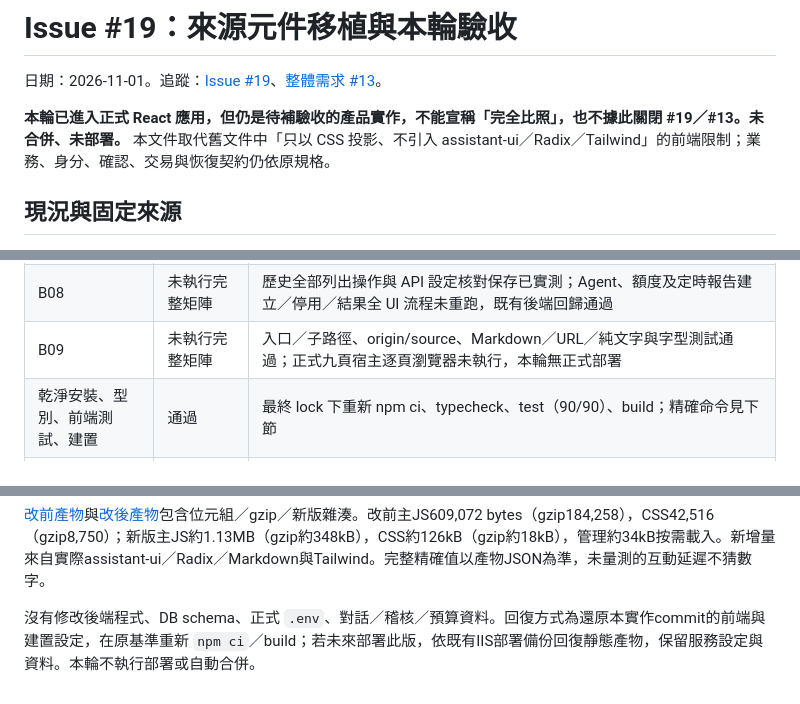
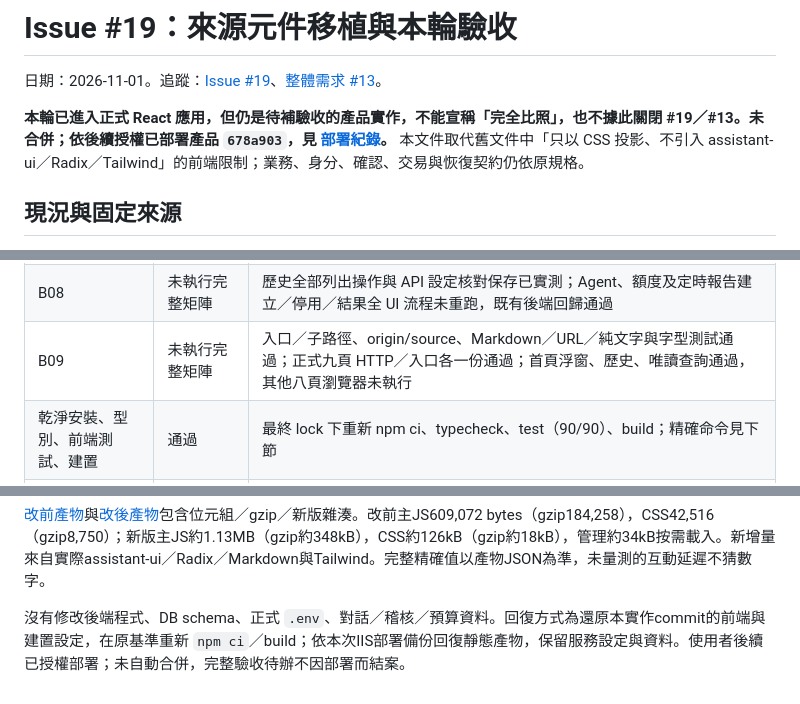
Before and after one commit to WeYuTech/KaosuAiAgentTest, a Markdown page: docs/Issue19-元件移植與驗收.md, 3 parts joined by grey strips. Drawn GitHub-style.

```diff
--- a/docs/Issue19-元件移植與驗收.md
+++ b/docs/Issue19-元件移植與驗收.md
@@ -2,7 +2,7 @@
 
 日期：2026-11-01。追蹤：[Issue #19](https://github.com/WeYuTech/KaosuAiAgentTest/issues/19)、[整體需求 #13](https://github.com/WeYuTech/KaosuAiAgentTest/issues/13)。
 
-**本輪已進入正式 React 應用，但仍是待補驗收的產品實作，不能宣稱「完全比照」，也不據此關閉 #19／#13。未合併、未部署。** 本文件取代舊文件中「只以 CSS 投影、不引入 assistant-ui／Radix／Tailwind」的前端限制；業務、身分、確認、交易與恢復契約仍依原規格。
+**本輪已進入正式 React 應用，但仍是待補驗收的產品實作，不能宣稱「完全比照」，也不據此關閉 #19／#13。未合併；依後續授權已部署產品 `678a903`，見 [部署紀錄](IIS部署.md)。** 本文件取代舊文件中「只以 CSS 投影、不引入 assistant-ui／Radix／Tailwind」的前端限制；業務、身分、確認、交易與恢復契約仍依原規格。
 
 ## 現況與固定來源
 
@@ -75,7 +75,7 @@
 | B06 | 未執行完整矩陣 | actor／聊天 epoch、晚回覆與切身分 DOM 測試通過；實際切主題／語言／尺寸／刷新保留原作業。登入失效全路徑瀏覽器未重跑 |
 | B07 | 通過（可信身分範圍） | 三種送達狀態、刷新不重送、帳號／聊天／模組隔離、TTL／損壞儲存測試；匿名尚未建立身分的首頁文字不持久化 |
 | B08 | 未執行完整矩陣 | 歷史全部列出操作與 API 設定核對保存已實測；Agent、額度及定時報告建立／停用／結果全 UI 流程未重跑，既有後端回歸通過 |
-| B09 | 未執行完整矩陣 | 入口／子路徑、origin/source、Markdown／URL／純文字與字型測試通過；正式九頁宿主逐頁瀏覽器未執行，本輪無正式部署 |
+| B09 | 未執行完整矩陣 | 入口／子路徑、origin/source、Markdown／URL／純文字與字型測試通過；正式九頁 HTTP／入口各一份通過；首頁浮窗、歷史、唯讀查詢通過，其他八頁瀏覽器未執行 |
 | 乾淨安裝、型別、前端測試、建置 | 通過 | 最終 lock 下重新 npm ci、typecheck、test（90/90）、build；精確命令見下節 |
 | Python／公開HTTP回歸 | 通過，10項跳過 | 本輪重跑214通過；9項真實SQL opt-in未執行，1項Windows符號連結權限跳過；既有Starlette棄用警告 |
 | 效能與產物 | 未執行完整矩陣 | 產物／gzip前後已列；初始下載請求數與開窗／輸入／換聊天的同條件效能量測尚缺。主JS超500kB警告保留，未調高門檻掩蓋 |
@@ -112,4 +112,4 @@ npm --prefix frontend run build
 
 [改前產物](evidence/issue19/改前產物.json)與[改後產物](evidence/issue19/改後產物.json)包含位元組／gzip／新版雜湊。改前主JS609,072 bytes（gzip184,258），CSS42,516（gzip8,750）；新版主JS約1.13MB（gzip約348kB），CSS約126kB（gzip約18kB），管理約34kB按需載入。新增量來自實際assistant-ui／Radix／Markdown與Tailwind。完整精確值以產物JSON為準，未量測的互動延遲不猜數字。
 
-沒有修改後端程式、DB schema、正式 `.env`、對話／稽核／預算資料。回復方式為還原本實作commit的前端與建置設定，在原基準重新 `npm ci`／build；若未來部署此版，依既有IIS部署備份回復靜態產物，保留服務設定與資料。本輪不執行部署或自動合併。
+沒有修改後端程式、DB schema、正式 `.env`、對話／稽核／預算資料。回復方式為還原本實作commit的前端與建置設定，在原基準重新 `npm ci`／build；依本次IIS部署備份回復靜態產物，保留服務設定與資料。使用者後續已授權部署；未自動合併，完整驗收待辦不因部署而結案。
```
Also changed, not shown: README.md (+1 -1 lines), docs/IIS部署.md (+27 -0 lines), docs/evidence/issue19-deploy/正式唯讀查詢.jpg (added), docs/evidence/issue19-deploy/正式首頁.jpg (added), 2 other files.
